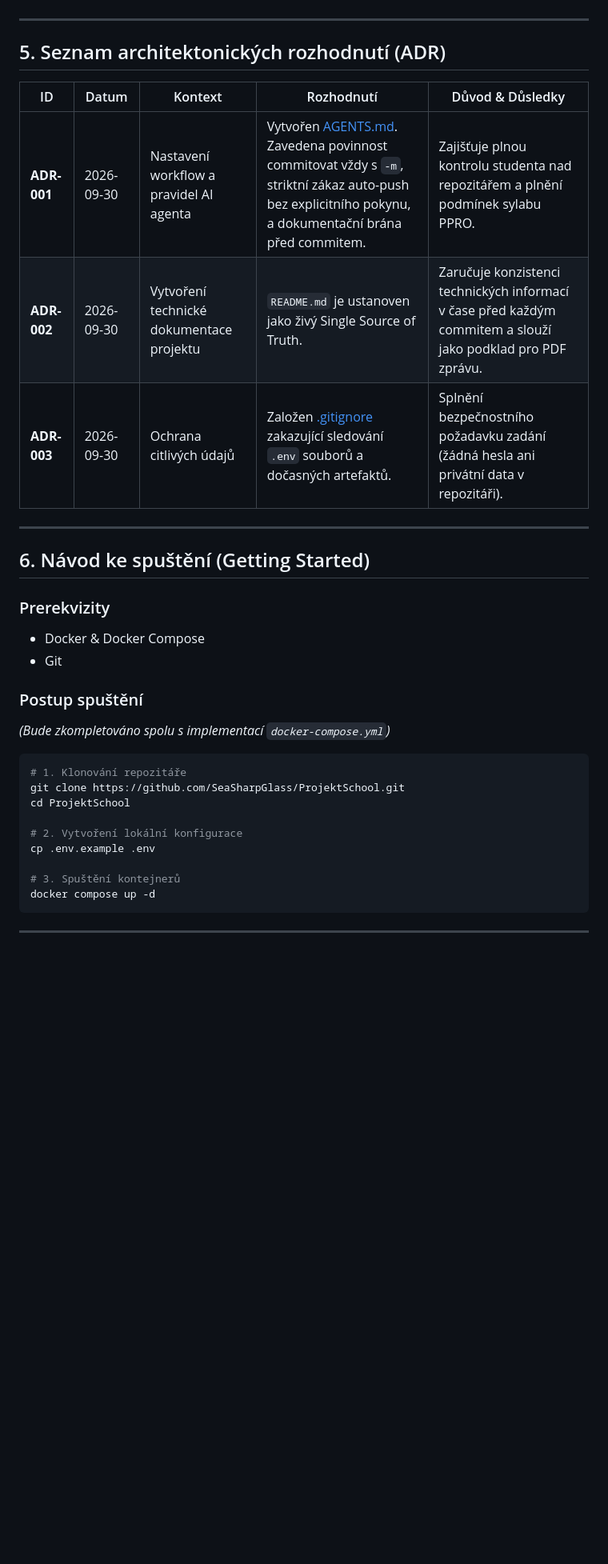
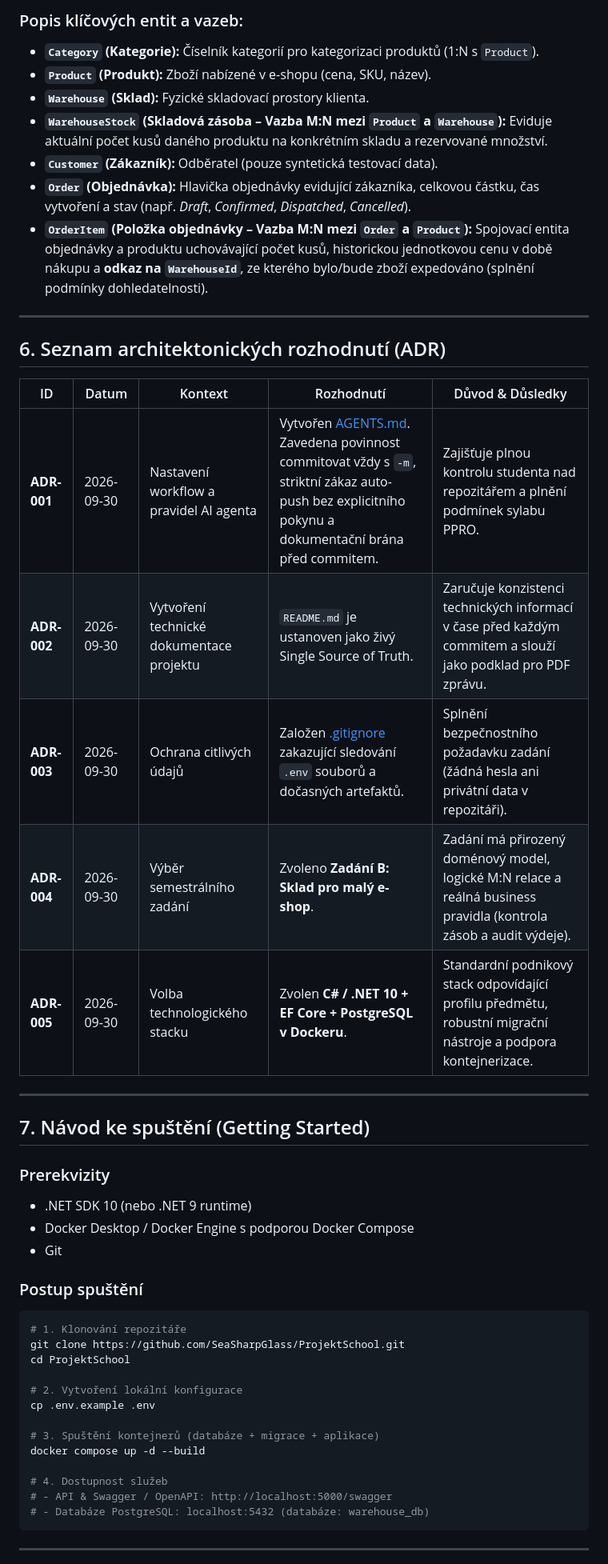
Before and after one commit to SeaSharpGlass/ProjektSchool, a Markdown page: README.md, the part around one of its changes. Shown at 80% size. GitHub-like rendering; blank space fills up the shorter version.

````diff
--- a/README.md
+++ b/README.md
@@ -59,24 +158,34 @@ graph TD
+### Popis klíčových entit a vazeb:
+- **`Category` (Kategorie):** Číselník kategorií pro kategorizaci produktů (1:N s `Product`).
+- **`Product` (Produkt):** Zboží nabízené v e-shopu (cena, SKU, název).
+- **`Warehouse` (Sklad):** Fyzické skladovací prostory klienta.
+- **`WarehouseStock` (Skladová zásoba – Vazba M:N mezi `Product` a `Warehouse`):** Eviduje aktuální počet kusů daného produktu na konkrétním skladu a rezervované množství.
+- **`Customer` (Zákazník):** Odběratel (pouze syntetická testovací data).
+- **`Order` (Objednávka):** Hlavička objednávky evidující zákazníka, celkovou částku, čas vytvoření a stav (např. *Draft*, *Confirmed*, *Dispatched*, *Cancelled*).
+- **`OrderItem` (Položka objednávky – Vazba M:N mezi `Order` a `Product`):** Spojovací entita objednávky a produktu uchovávající počet kusů, historickou jednotkovou cenu v době nákupu a **odkaz na `WarehouseId`**, ze kterého bylo/bude zboží expedováno (splnění podmínky dohledatelnosti).
 
 ---
 
-## 5. Seznam architektonických rozhodnutí (ADR)
+## 6. Seznam architektonických rozhodnutí (ADR)
 
 | ID | Datum | Kontext | Rozhodnutí | Důvod & Důsledky |
 |---|---|---|---|---|
-| **ADR-001** | 2026-09-30 | Nastavení workflow a pravidel AI agenta | Vytvořen [AGENTS.md](file:///u:/ppro2026/AGENTS.md). Zavedena povinnost commitovat vždy s `-m`, striktní zákaz auto-push bez explicitního pokynu, a dokumentační brána před commitem. | Zajišťuje plnou kontrolu studenta nad repozitářem a plnění podmínek sylabu PPRO. |
+| **ADR-001** | 2026-09-30 | Nastavení workflow a pravidel AI agenta | Vytvořen [AGENTS.md](file:///u:/ppro2026/AGENTS.md). Zavedena povinnost commitovat vždy s `-m`, striktní zákaz auto-push bez explicitního pokynu a dokumentační brána před commitem. | Zajišťuje plnou kontrolu studenta nad repozitářem a plnění podmínek sylabu PPRO. |
 | **ADR-002** | 2026-09-30 | Vytvoření technické dokumentace projektu | `README.md` je ustanoven jako živý Single Source of Truth. | Zaručuje konzistenci technických informací v čase před každým commitem a slouží jako podklad pro PDF zprávu. |
 | **ADR-003** | 2026-09-30 | Ochrana citlivých údajů | Založen [.gitignore](file:///u:/ppro2026/.gitignore) zakazující sledování `.env` souborů a dočasných artefaktů. | Splnění bezpečnostního požadavku zadání (žádná hesla ani privátní data v repozitáři). |
+| **ADR-004** | 2026-09-30 | Výběr semestrálního zadání | Zvoleno **Zadání B: Sklad pro malý e-shop**. | Zadání má přirozený doménový model, logické M:N relace a reálná business pravidla (kontrola zásob a audit výdeje). |
+| **ADR-005** | 2026-09-30 | Volba technologického stacku | Zvolen **C# / .NET 10 + EF Core + PostgreSQL v Dockeru**. | Standardní podnikový stack odpovídající profilu předmětu, robustní migrační nástroje a podpora kontejnerizace. |
 
 ---
 
-## 6. Návod ke spuštění (Getting Started)
+## 7. Návod ke spuštění (Getting Started)
 
 ### Prerekvizity
-- Docker & Docker Compose
+- .NET SDK 10 (nebo .NET 9 runtime)
+- Docker Desktop / Docker Engine s podporou Docker Compose
 - Git
 
 ### Postup spuštění
-*(Bude zkompletováno spolu s implementací `docker-compose.yml`)*
 ```bash
 # 1. Klonování repozitáře
 git clone https://github.com/SeaSharpGlass/ProjektSchool.git
@@ -85,8 +194,12 @@ cd ProjektSchool
 # 2. Vytvoření lokální konfigurace
 cp .env.example .env
 
-# 3. Spuštění kontejnerů
-docker compose up -d
+# 3. Spuštění kontejnerů (databáze + migrace + aplikace)
+docker compose up -d --build
+
+# 4. Dostupnost služeb
+# - API & Swagger / OpenAPI: http://localhost:5000/swagger
+# - Databáze PostgreSQL: localhost:5432 (databáze: warehouse_db)
 ```
 
 ---
````
Also changed, not shown: other parts of README.md (+140 -35 lines).
